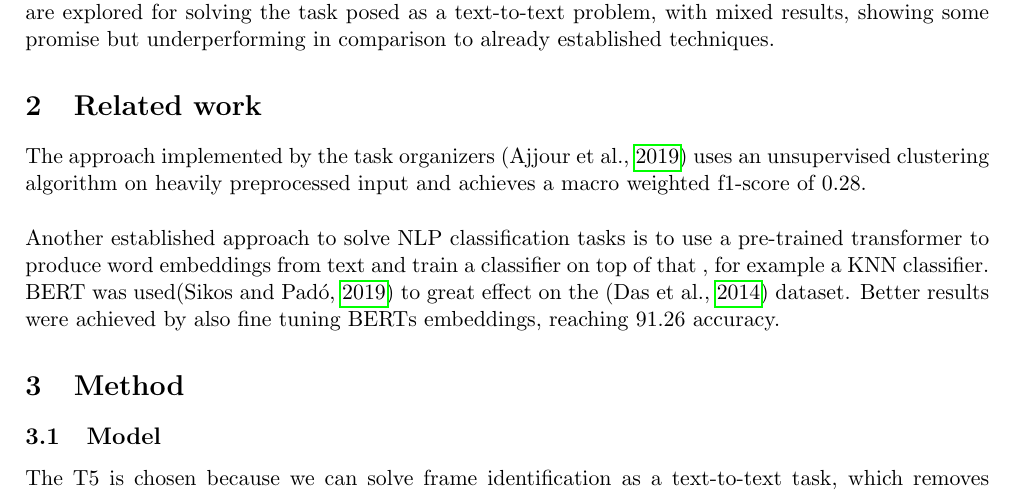
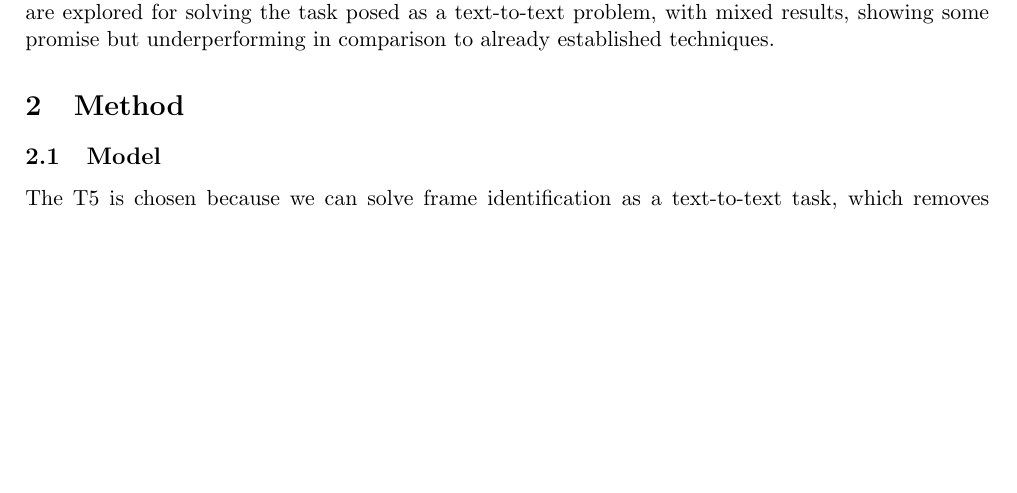
Before and after one commit to Oliver-Tautz/T5-frame-identification, a LaTeX document (paper/paper.tex): part of page 1 of 4, cut so that both start at the same text, the shorter picture padded with empty space. Compiled offline with pdfLaTeX.

Commit message:
update paper

```diff
--- a/paper/paper.tex
+++ b/paper/paper.tex
@@ -41,11 +41,6 @@ The proposed shared task by \textit{webis} \citep{webis_task} is called frame id
 
 As there is an almost unlimited number of frames a standard classification approach is limited to ones it has already seen and was provided enough data about. Thus the generative abilities of the T5 are explored for solving the task posed as a text-to-text problem, with mixed results, showing some promise but underperforming in comparison to already established techniques.
 
-
-\section{Related work}
-The approach implemented by the task organizers \citep{webis_task_paper} uses an unsupervised clustering algorithm on heavily preprocessed input and achieves a macro weighted f1-score of \num{0.28}.\\
-
-Another established approach to solve  NLP classification tasks is to use a pre-trained transformer to produce word embeddings from text and train a classifier on top of that , for example a KNN classifier. BERT was used\citep{bert_frame_ident} to great effect on the \citep{bert_dataset} dataset. Better results were achieved by also fine tuning BERTs embeddings, reaching \num{91.26} accuracy.
 
 
 \section{Method}
```
Also changed, not shown: paper/paper.pdf, 1 other file.
